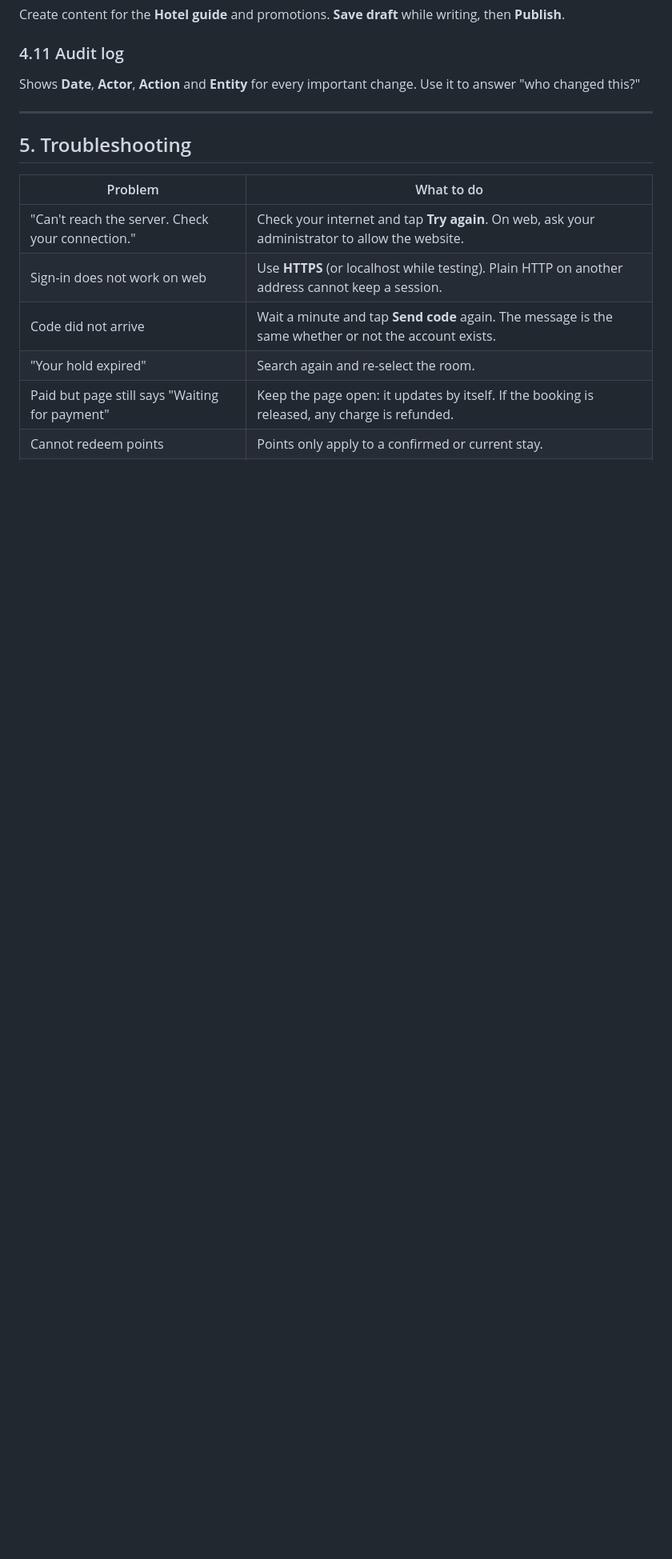
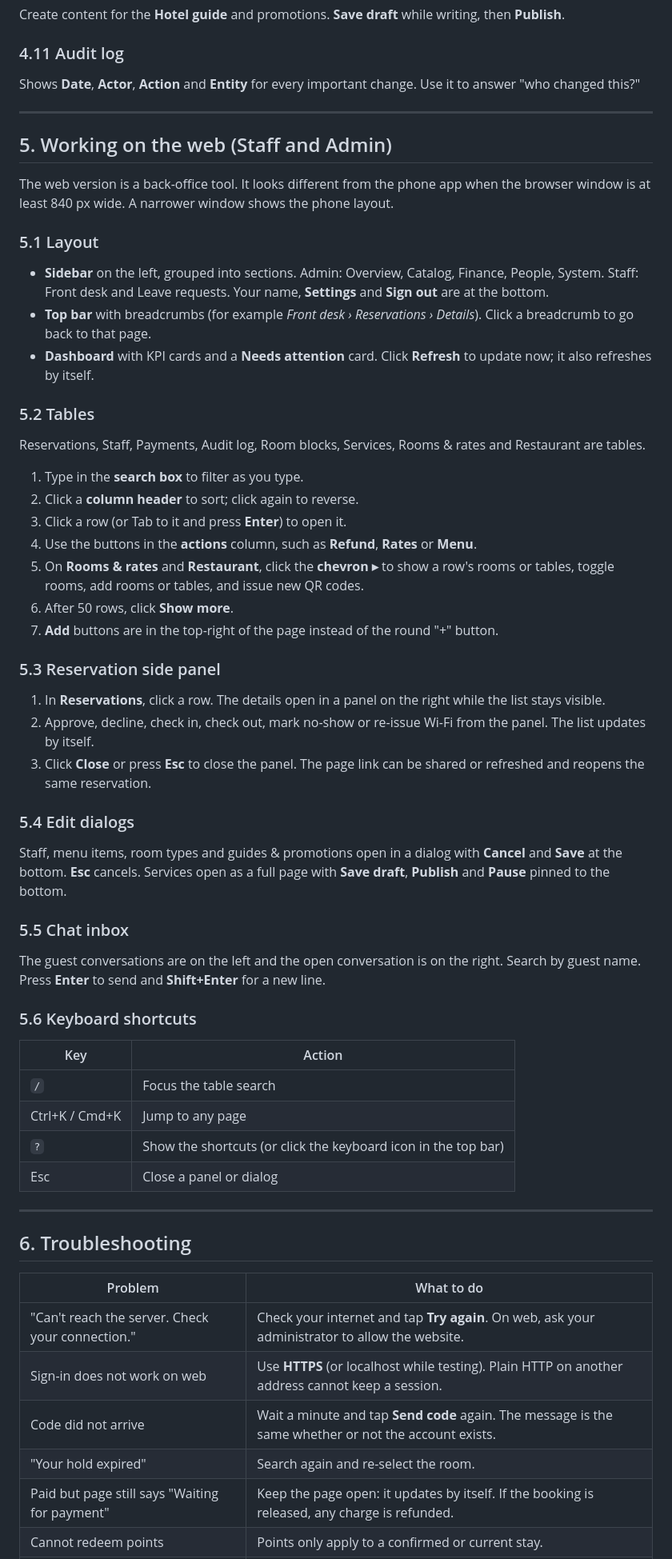
Before and after one commit to jxx69xxp/Tuloy, a Markdown page: docs/USER_MANUAL.md, the part around one of its changes. Shown at 80% size. Drawn GitHub-style; blank space fills up the shorter version.

```diff
--- a/docs/USER_MANUAL.md
+++ b/docs/USER_MANUAL.md
@@ -255,7 +257,47 @@ Shows **Date**, **Actor**, **Action** and **Entity** for every important change.
 
 ---
 
-## 5. Troubleshooting
+## 5. Working on the web (Staff and Admin)
+
+The web version is a back-office tool. It looks different from the phone app when the browser window is at least 840 px wide. A narrower window shows the phone layout.
+
+### 5.1 Layout
+- **Sidebar** on the left, grouped into sections. Admin: Overview, Catalog, Finance, People, System. Staff: Front desk and Leave requests. Your name, **Settings** and **Sign out** are at the bottom.
+- **Top bar** with breadcrumbs (for example *Front desk › Reservations › Details*). Click a breadcrumb to go back to that page.
+- **Dashboard** with KPI cards and a **Needs attention** card. Click **Refresh** to update now; it also refreshes by itself.
+
+### 5.2 Tables
+Reservations, Staff, Payments, Audit log, Room blocks, Services, Rooms & rates and Restaurant are tables.
+1. Type in the **search box** to filter as you type.
+2. Click a **column header** to sort; click again to reverse.
+3. Click a row (or Tab to it and press **Enter**) to open it.
+4. Use the buttons in the **actions** column, such as **Refund**, **Rates** or **Menu**.
+5. On **Rooms & rates** and **Restaurant**, click the **chevron ▸** to show a row's rooms or tables, toggle rooms, add rooms or tables, and issue new QR codes.
+6. After 50 rows, click **Show more**.
+7. **Add** buttons are in the top-right of the page instead of the round "+" button.
+
+### 5.3 Reservation side panel
+1. In **Reservations**, click a row. The details open in a panel on the right while the list stays visible.
+2. Approve, decline, check in, check out, mark no-show or re-issue Wi-Fi from the panel. The list updates by itself.
+3. Click **Close** or press **Esc** to close the panel. The page link can be shared or refreshed and reopens the same reservation.
+
+### 5.4 Edit dialogs
+Staff, menu items, room types and guides & promotions open in a dialog with **Cancel** and **Save** at the bottom. **Esc** cancels. Services open as a full page with **Save draft**, **Publish** and **Pause** pinned to the bottom.
+
+### 5.5 Chat inbox
+The guest conversations are on the left and the open conversation is on the right. Search by guest name. Press **Enter** to send and **Shift+Enter** for a new line.
+
+### 5.6 Keyboard shortcuts
+| Key | Action |
+|-----|--------|
+| `/` | Focus the table search |
+| Ctrl+K / Cmd+K | Jump to any page |
+| `?` | Show the shortcuts (or click the keyboard icon in the top bar) |
+| Esc | Close a panel or dialog |
+
+---
+
+## 6. Troubleshooting
 
 | Problem | What to do |
 |---------|------------|
```
Also changed, not shown: other parts of docs/USER_MANUAL.md (+7 -3 lines), README.md (+8 -3 lines).
